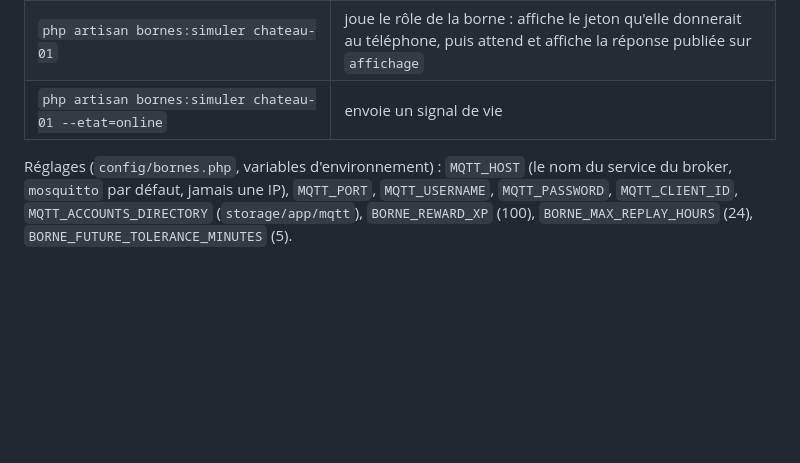
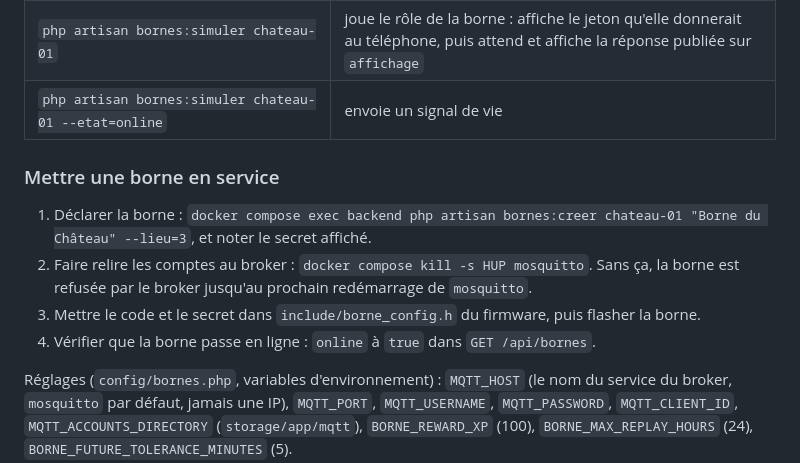
Before and after one commit to Scubatana/scubanion, a Markdown page: docs/mqtt.md, the part around the change. Drawn GitHub-style; blank space fills up the shorter version.

Commit message:
docs: procédure de mise en service d'une borne

```diff
--- a/docs/mqtt.md
+++ b/docs/mqtt.md
@@ -168,6 +168,13 @@ Une borne ne peut donc ni se faire passer pour une autre, ni lire l'affichage d'
 | `php artisan bornes:simuler chateau-01` | joue le rôle de la borne : affiche le jeton qu'elle donnerait au téléphone, puis attend et affiche la réponse publiée sur `affichage` |
 | `php artisan bornes:simuler chateau-01 --etat=online` | envoie un signal de vie |
 
+### Mettre une borne en service
+
+1. Déclarer la borne : `docker compose exec backend php artisan bornes:creer chateau-01 "Borne du Château" --lieu=3`, et noter le secret affiché.
+2. Faire relire les comptes au broker : `docker compose kill -s HUP mosquitto`. Sans ça, la borne est refusée par le broker jusqu'au prochain redémarrage de `mosquitto`.
+3. Mettre le code et le secret dans `include/borne_config.h` du firmware, puis flasher la borne.
+4. Vérifier que la borne passe en ligne : `online` à `true` dans `GET /api/bornes`.
+
 Réglages (`config/bornes.php`, variables d'environnement) : `MQTT_HOST` (le nom du service du broker, `mosquitto` par défaut, jamais une IP), `MQTT_PORT`, `MQTT_USERNAME`, `MQTT_PASSWORD`, `MQTT_CLIENT_ID`, `MQTT_ACCOUNTS_DIRECTORY` (`storage/app/mqtt`), `BORNE_REWARD_XP` (100), `BORNE_MAX_REPLAY_HOURS` (24), `BORNE_FUTURE_TOLERANCE_MINUTES` (5).
 
 L'affichage est publié après l'envoi de la réponse au téléphone : un broker injoignable ne bloque pas le passage, il est seulement noté dans les journaux.
```
